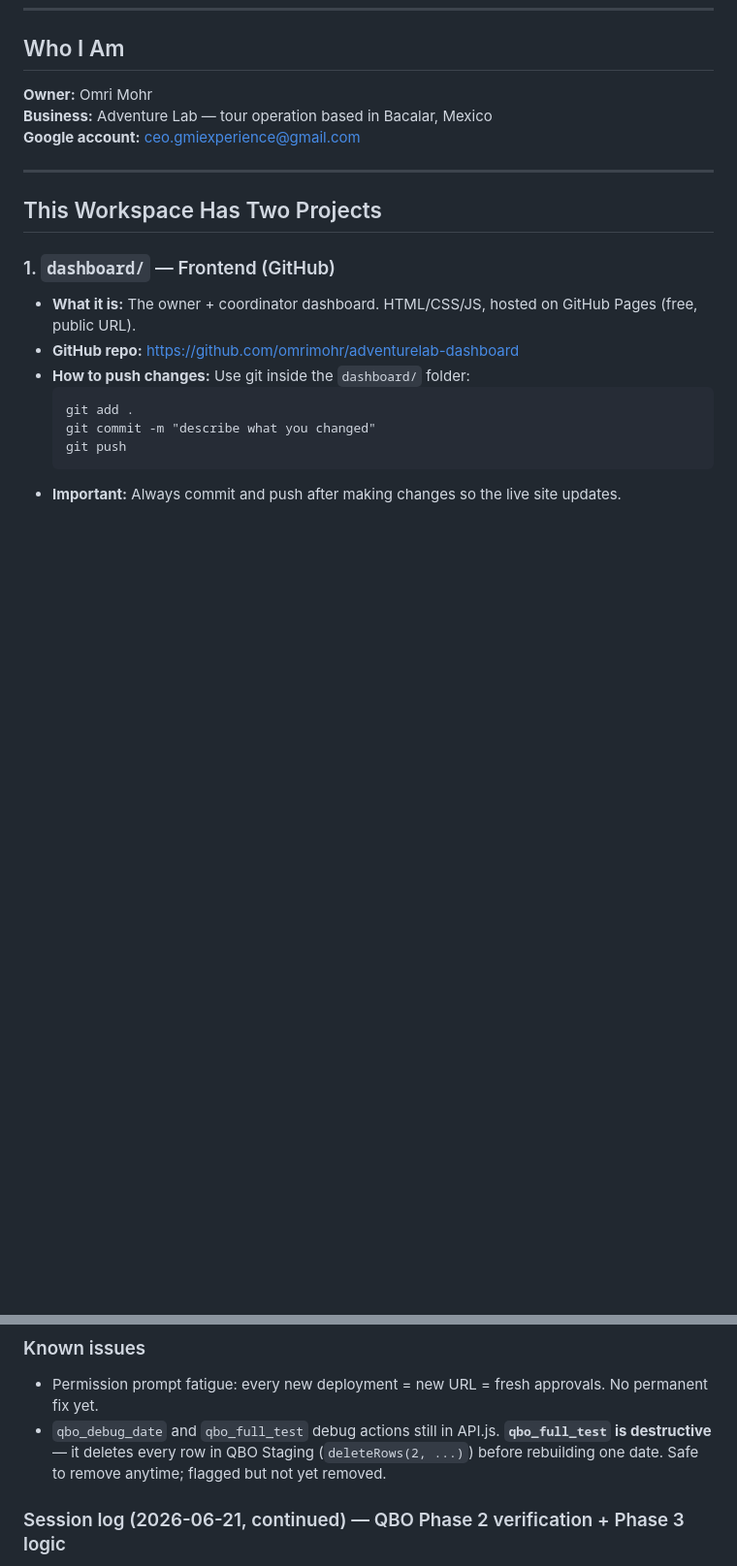
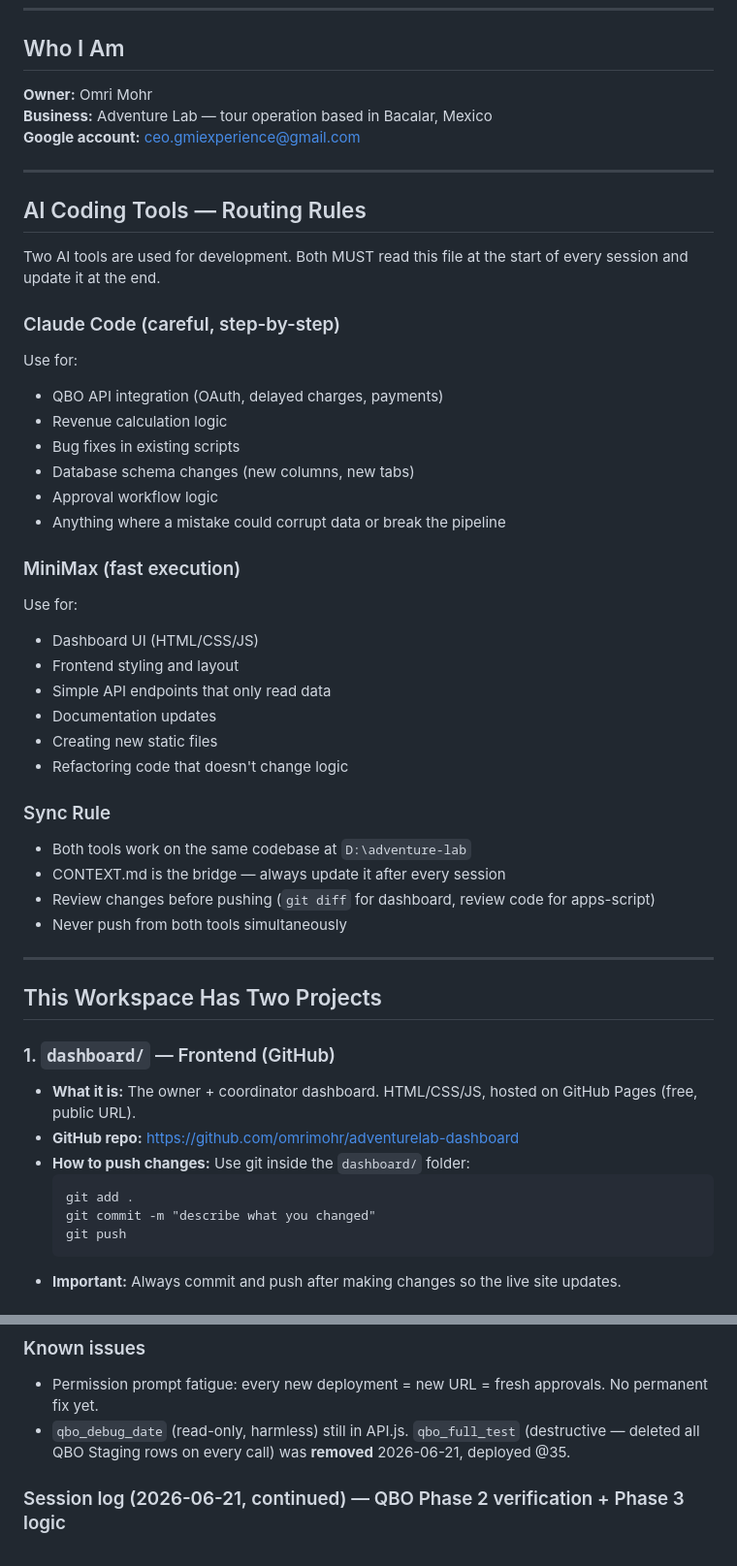
Before and after one commit to omrimohr/adventurelab-dashboard, a Markdown page: CONTEXT.md, 2 parts joined by grey strips. Shown at 97% size. GitHub-like rendering; blank space fills up the shorter version.

Commit message:
Add AI tool routing rules (Claude Code vs MiniMax) to CONTEXT.md; remove destructive qbo_full_test debug endpoint.
Co-Authored-By: Claude Sonnet 4.6 <noreply@anthropic.com>

```diff
--- a/CONTEXT.md
+++ b/CONTEXT.md
@@ -9,6 +9,39 @@ Read this file at the start of every session before doing anything.
 **Owner:** Omri Mohr
 **Business:** Adventure Lab — tour operation based in Bacalar, Mexico
 **Google account:** ceo.gmiexperience@gmail.com
+
+---
+
+## AI Coding Tools — Routing Rules
+
+Two AI tools are used for development. Both MUST read this file at the start of every session and update it at the end.
+
+### Claude Code (careful, step-by-step)
+
+Use for:
+- QBO API integration (OAuth, delayed charges, payments)
+- Revenue calculation logic
+- Bug fixes in existing scripts
+- Database schema changes (new columns, new tabs)
+- Approval workflow logic
+- Anything where a mistake could corrupt data or break the pipeline
+
+### MiniMax (fast execution)
+
+Use for:
+- Dashboard UI (HTML/CSS/JS)
+- Frontend styling and layout
+- Simple API endpoints that only read data
+- Documentation updates
+- Creating new static files
+- Refactoring code that doesn't change logic
+
+### Sync Rule
+
+- Both tools work on the same codebase at `D:\adventure-lab`
+- CONTEXT.md is the bridge — always update it after every session
+- Review changes before pushing (`git diff` for dashboard, review code for apps-script)
+- Never push from both tools simultaneously
 
 ---
 
@@ -216,7 +249,7 @@ FareHarbor  →  Webhook.js  →  Google Sheets (database)
 
 ### Known issues
 - Permission prompt fatigue: every new deployment = new URL = fresh approvals. No permanent fix yet.
-- `qbo_debug_date` and `qbo_full_test` debug actions still in API.js. **`qbo_full_test` is destructive** — it deletes every row in QBO Staging (`deleteRows(2, ...)`) before rebuilding one date. Safe to remove anytime; flagged but not yet removed.
+- `qbo_debug_date` (read-only, harmless) still in API.js. `qbo_full_test` (destructive — deleted all QBO Staging rows on every call) was **removed** 2026-06-21, deployed @35.
 
 ### Session log (2026-06-21, continued) — QBO Phase 2 verification + Phase 3 logic
 **Verified Part 2 (admin approval) end-to-end** on real staging data (2026-06-20), reverting all test values afterward:
```
